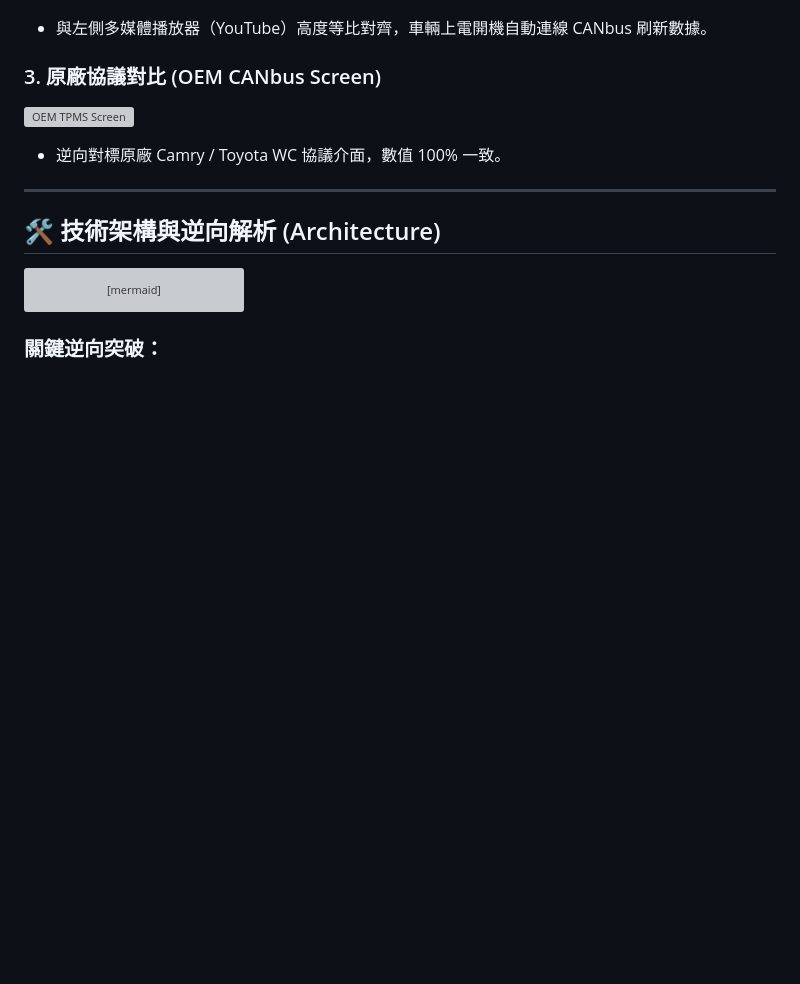
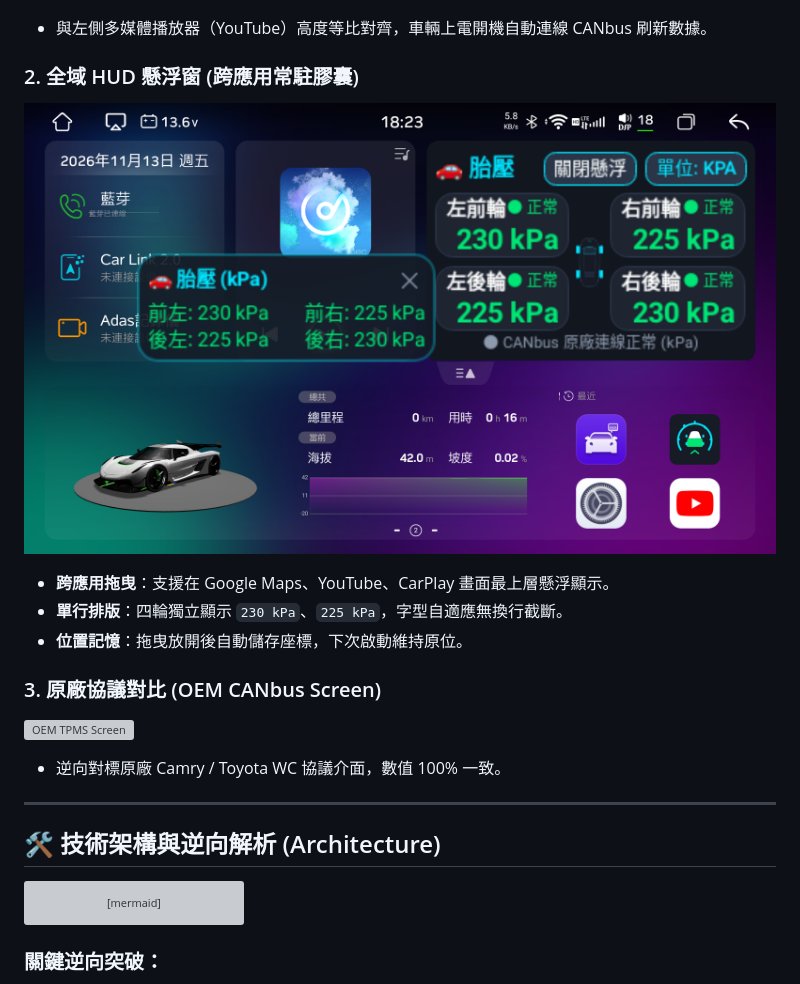
Before and after one commit to coolping/CleanYourCar, a Markdown page: README.md, the part around the change. Rendered like a GitHub page; pictures changed too: docs/images/tpms_float_final.png (added); blank space fills up the shorter version; grey boxes are pictures that could not be loaded.

Commit message:
fix(hud): expand floating capsule width to prevent kPa text wrapping
- Increase floating HUD container width from 168dp to 196dp
- Set singleLine=true and includeFontPadding=false with 11sp typography
- Update documentation report and README with live verified kPa screenshot

```diff
--- a/README.md
+++ b/README.md
@@ -37,6 +37,12 @@
 ### 2. 實車儀表總覽 (Full Dashboard Integration)
 ![Dashboard Showcase](docs/images/dashboard_showcase.png)
 - 與左側多媒體播放器（YouTube）高度等比對齊，車輛上電開機自動連線 CANbus 刷新數據。
+
+### 2. 全域 HUD 懸浮窗 (跨應用常駐膠囊)
+![TPMS Floating HUD](docs/images/tpms_float_final.png)
+- **跨應用拖曳**：支援在 Google Maps、YouTube、CarPlay 畫面最上層懸浮顯示。
+- **單行排版**：四輪獨立顯示 `230 kPa`、`225 kPa`，字型自適應無換行截斷。
+- **位置記憶**：拖曳放開後自動儲存座標，下次啟動維持原位。
 
 ### 3. 原廠協議對比 (OEM CANbus Screen)
 ![OEM TPMS Screen](docs/images/oem_camry_tpms.png)
```
Also changed, not shown: 2 other files.
